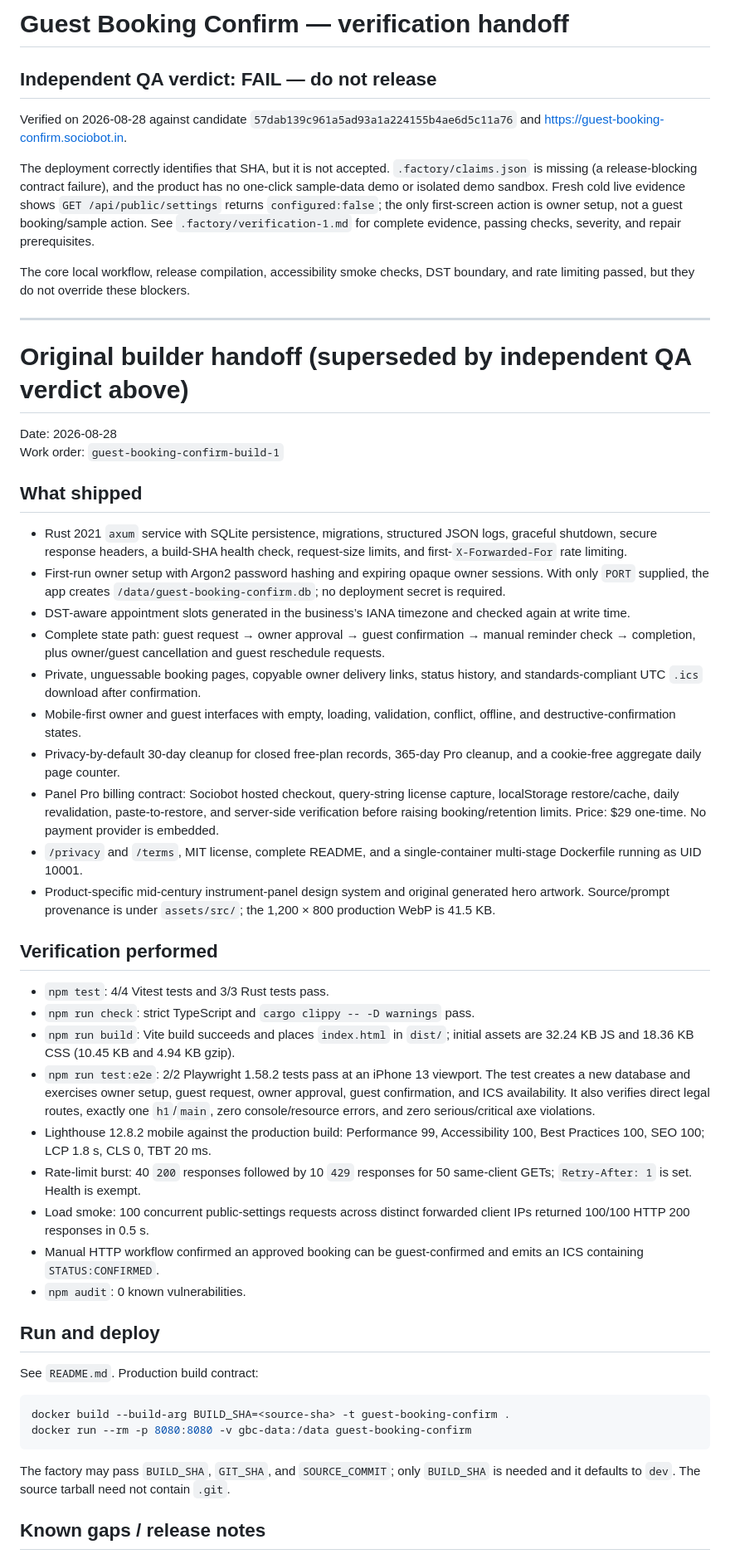
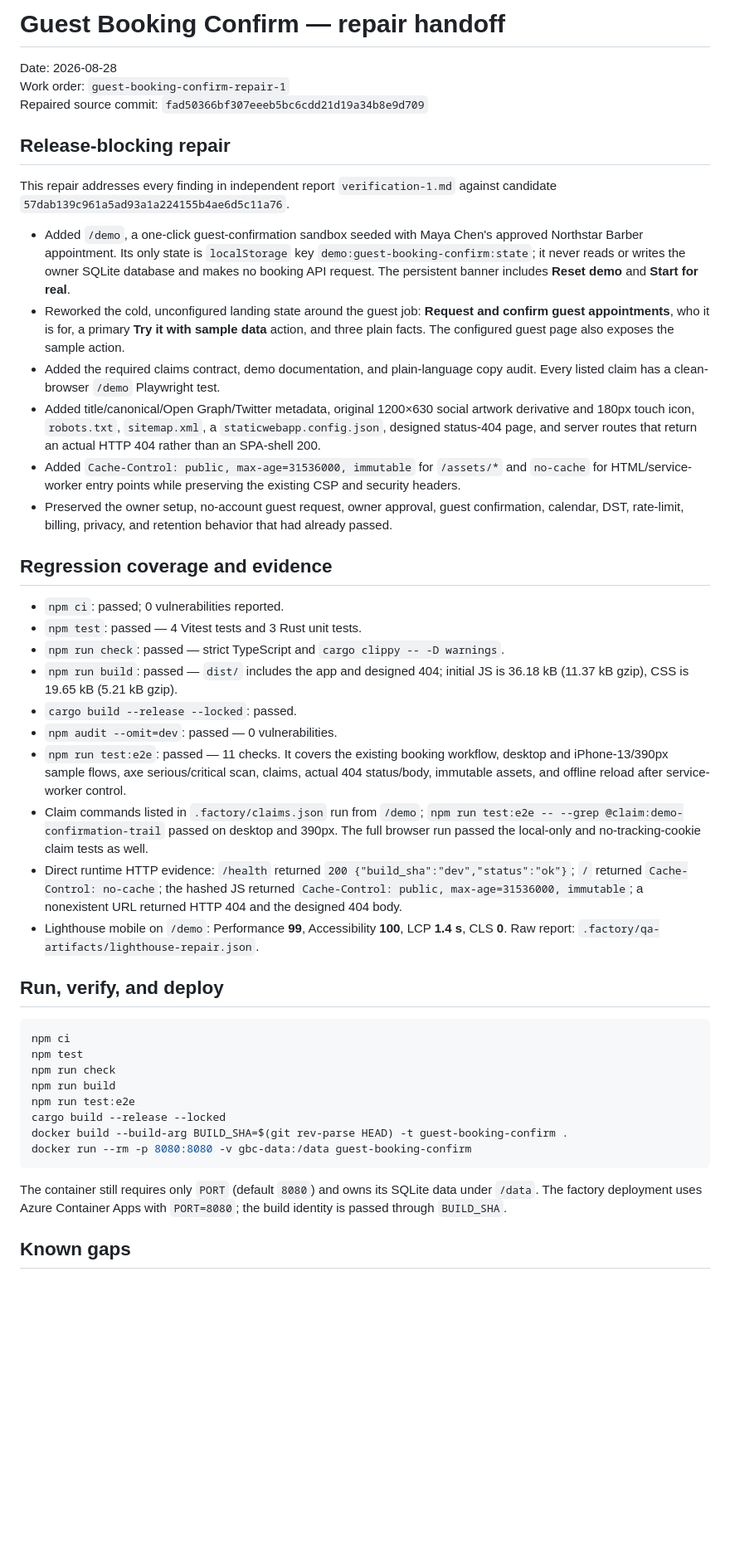
Before and after one commit to B-Divyesh/sf-guest-booking-confirm, a Markdown page: .factory/handoff.md, the part around one of its changes. Shown at 83% size. Rendered like a GitHub page; blank space fills up the shorter version.

Commit message:
docs: record repair verification evidence

````diff
--- a/.factory/handoff.md
+++ b/.factory/handoff.md
@@ -1,55 +1,47 @@
-# Guest Booking Confirm — verification handoff
-
-## Independent QA verdict: **FAIL — do not release**
-
-Verified on 2026-08-28 against candidate `57dab139c961a5ad93a1a224155b4ae6d5c11a76` and <https://guest-booking-confirm.sociobot.in>.
-
-The deployment correctly identifies that SHA, but it is not accepted. `.factory/claims.json` is missing (a release-blocking contract failure), and the product has no one-click sample-data demo or isolated demo sandbox. Fresh cold live evidence shows `GET /api/public/settings` returns `configured:false`; the only first-screen action is owner setup, not a guest booking/sample action. See `.factory/verification-1.md` for complete evidence, passing checks, severity, and repair prerequisites.
-
-The core local workflow, release compilation, accessibility smoke checks, DST boundary, and rate limiting passed, but they do not override these blockers.
-
----
-
-# Original builder handoff (superseded by independent QA verdict above)
+# Guest Booking Confirm — repair handoff
 
 Date: 2026-08-28
-Work order: `guest-booking-confirm-build-1`
+Work order: `guest-booking-confirm-repair-1`
+Repaired source commit: `fad50366bf307eeeb5bc6cdd21d19a34b8e9d709`
 
-## What shipped
+## Release-blocking repair
 
-- Rust 2021 `axum` service with SQLite persistence, migrations, structured JSON logs, graceful shutdown, secure response headers, a build-SHA health check, request-size limits, and first-`X-Forwarded-For` rate limiting.
-- First-run owner setup with Argon2 password hashing and expiring opaque owner sessions. With only `PORT` supplied, the app creates `/data/guest-booking-confirm.db`; no deployment secret is required.
-- DST-aware appointment slots generated in the business’s IANA timezone and checked again at write time.
-- Complete state path: guest request → owner approval → guest confirmation → manual reminder check → completion, plus owner/guest cancellation and guest reschedule requests.
-- Private, unguessable booking pages, copyable owner delivery links, status history, and standards-compliant UTC `.ics` download after confirmation.
-- Mobile-first owner and guest interfaces with empty, loading, validation, conflict, offline, and destructive-confirmation states.
-- Privacy-by-default 30-day cleanup for closed free-plan records, 365-day Pro cleanup, and a cookie-free aggregate daily page counter.
-- Panel Pro billing contract: Sociobot hosted checkout, query-string license capture, localStorage restore/cache, daily revalidation, paste-to-restore, and server-side verification before raising booking/retention limits. Price: $29 one-time. No payment provider is embedded.
-- `/privacy` and `/terms`, MIT license, complete README, and a single-container multi-stage Dockerfile running as UID 10001.
-- Product-specific mid-century instrument-panel design system and original generated hero artwork. Source/prompt provenance is under `assets/src/`; the 1,200 × 800 production WebP is 41.5 KB.
+This repair addresses every finding in independent report `verification-1.md` against candidate `57dab139c961a5ad93a1a224155b4ae6d5c11a76`.
 
-## Verification performed
+- Added `/demo`, a one-click guest-confirmation sandbox seeded with Maya Chen's approved Northstar Barber appointment. Its only state is `localStorage` key `demo:guest-booking-confirm:state`; it never reads or writes the owner SQLite database and makes no booking API request. The persistent banner includes **Reset demo** and **Start for real**.
+- Reworked the cold, unconfigured landing state around the guest job: **Request and confirm guest appointments**, who it is for, a primary **Try it with sample data** action, and three plain facts. The configured guest page also exposes the sample action.
+- Added the required claims contract, demo documentation, and plain-language copy audit. Every listed claim has a clean-browser `/demo` Playwright test.
+- Added title/canonical/Open Graph/Twitter metadata, original 1200×630 social artwork derivative and 180px touch icon, `robots.txt`, `sitemap.xml`, a `staticwebapp.config.json`, designed status-404 page, and server routes that return an actual HTTP 404 rather than an SPA-shell 200.
+- Added `Cache-Control: public, max-age=31536000, immutable` for `/assets/*` and `no-cache` for HTML/service-worker entry points while preserving the existing CSP and security headers.
+- Preserved the owner setup, no-account guest request, owner approval, guest confirmation, calendar, DST, rate-limit, billing, privacy, and retention behavior that had already passed.
 
-- `npm test`: 4/4 Vitest tests and 3/3 Rust tests pass.
-- `npm run check`: strict TypeScript and `cargo clippy -- -D warnings` pass.
-- `npm run build`: Vite build succeeds and places `index.html` in `dist/`; initial assets are 32.24 KB JS and 18.36 KB CSS (10.45 KB and 4.94 KB gzip).
-- `npm run test:e2e`: 2/2 Playwright 1.58.2 tests pass at an iPhone 13 viewport. The test creates a new database and exercises owner setup, guest request, owner approval, guest confirmation, and ICS availability. It also verifies direct legal routes, exactly one `h1`/`main`, zero console/resource errors, and zero serious/critical axe violations.
-- Lighthouse 12.8.2 mobile against the production build: Performance 99, Accessibility 100, Best Practices 100, SEO 100; LCP 1.8 s, CLS 0, TBT 20 ms.
-- Rate-limit burst: 40 `200` responses followed by 10 `429` responses for 50 same-client GETs; `Retry-After: 1` is set. Health is exempt.
-- Load smoke: 100 concurrent public-settings requests across distinct forwarded client IPs returned 100/100 HTTP 200 responses in 0.5 s.
-- Manual HTTP workflow confirmed an approved booking can be guest-confirmed and emits an ICS containing `STATUS:CONFIRMED`.
-- `npm audit`: 0 known vulnerabilities.
+## Regression coverage and evidence
 
-## Run and deploy
+- `npm ci`: passed; 0 vulnerabilities reported.
+- `npm test`: passed — 4 Vitest tests and 3 Rust unit tests.
+- `npm run check`: passed — strict TypeScript and `cargo clippy -- -D warnings`.
+- `npm run build`: passed — `dist/` includes the app and designed 404; initial JS is 36.18 kB (11.37 kB gzip), CSS is 19.65 kB (5.21 kB gzip).
+- `cargo build --release --locked`: passed.
+- `npm audit --omit=dev`: passed — 0 vulnerabilities.
+- `npm run test:e2e`: passed — 11 checks. It covers the existing booking workflow, desktop and iPhone-13/390px sample flows, axe serious/critical scan, claims, actual 404 status/body, immutable assets, and offline reload after service-worker control.
+- Claim commands listed in `.factory/claims.json` run from `/demo`; `npm run test:e2e -- --grep @claim:demo-confirmation-trail` passed on desktop and 390px. The full browser run passed the local-only and no-tracking-cookie claim tests as well.
+- Direct runtime HTTP evidence: `/health` returned `200 {"build_sha":"dev","status":"ok"}`; `/` returned `Cache-Control: no-cache`; the hashed JS returned `Cache-Control: public, max-age=31536000, immutable`; a nonexistent URL returned HTTP 404 and the designed 404 body.
+- Lighthouse mobile on `/demo`: Performance **99**, Accessibility **100**, LCP **1.4 s**, CLS **0**. Raw report: `.factory/qa-artifacts/lighthouse-repair.json`.
 
-See `README.md`. Production build contract:
+## Run, verify, and deploy
 
 ```sh
-docker build --build-arg BUILD_SHA=<source-sha> -t guest-booking-confirm .
+npm ci
+npm test
+npm run check
+npm run build
+npm run test:e2e
+cargo build --release --locked
+docker build --build-arg BUILD_SHA=$(git rev-parse HEAD) -t guest-booking-confirm .
 docker run --rm -p 8080:8080 -v gbc-data:/data guest-booking-confirm
 ```
 
-The factory may pass `BUILD_SHA`, `GIT_SHA`, and `SOURCE_COMMIT`; only `BUILD_SHA` is needed and it defaults to `dev`. The source tarball need not contain `.git`.
+The container still requires only `PORT` (default `8080`) and owns its SQLite data under `/data`. The factory deployment uses Azure Container Apps with `PORT=8080`; the build identity is passed through `BUILD_SHA`.
 
-## Known gaps / release notes
+## Known gaps
 
````
Also changed, not shown: other parts of .factory/handoff.md (+2 -4 lines).
